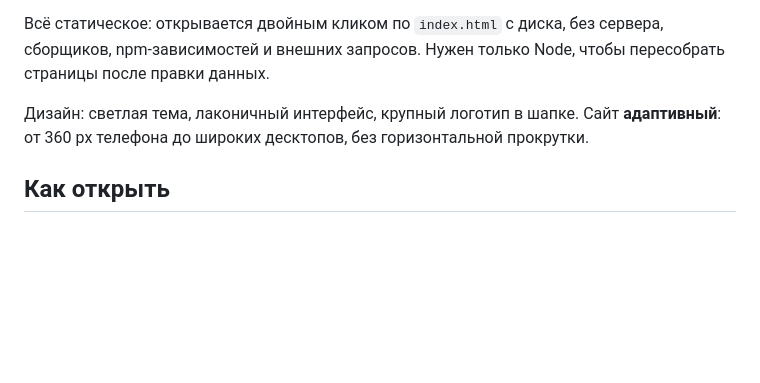
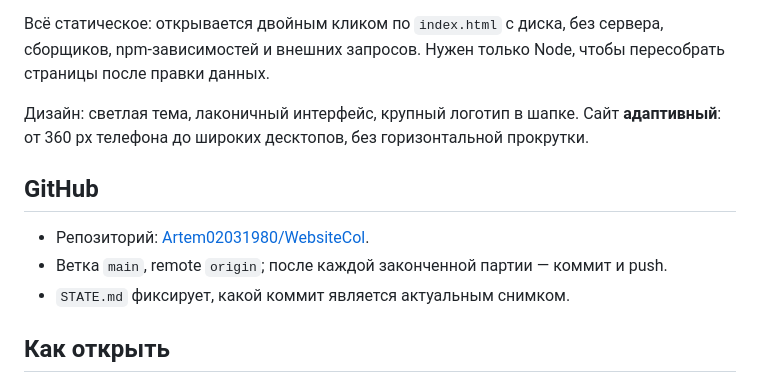
Before and after one commit to Artem02031980/WebsiteCol, a Markdown page: README.md, the part around the change. Rendered like a GitHub page; blank space fills up the shorter version.

```diff
--- a/README.md
+++ b/README.md
@@ -9,6 +9,12 @@ npm-зависимостей и внешних запросов. Нужен то
 
 Дизайн: светлая тема, лаконичный интерфейс, крупный логотип в шапке.
 Сайт **адаптивный**: от 360 px телефона до широких десктопов, без горизонтальной прокрутки.
+
+## GitHub
+
+- Репозиторий: [Artem02031980/WebsiteCol](https://github.com/Artem02031980/WebsiteCol).
+- Ветка `main`, remote `origin`; после каждой законченной партии — коммит и push.
+- `STATE.md` фиксирует, какой коммит является актуальным снимком.
 
 ## Как открыть
 
```
Also changed, not shown: AGENTS.md (+12 -7 lines), docs/WORKFLOW.md (+2 -1 lines).
